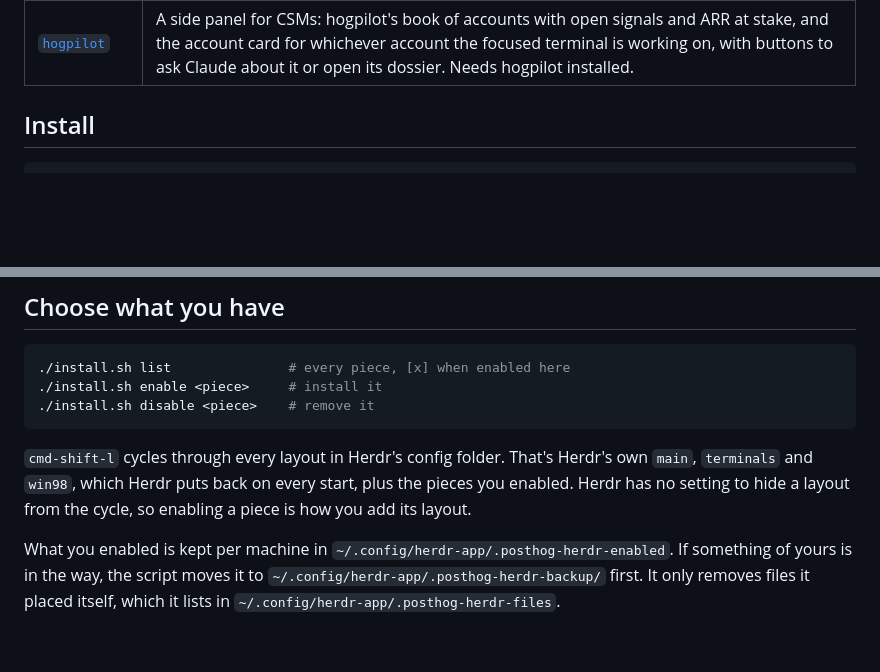
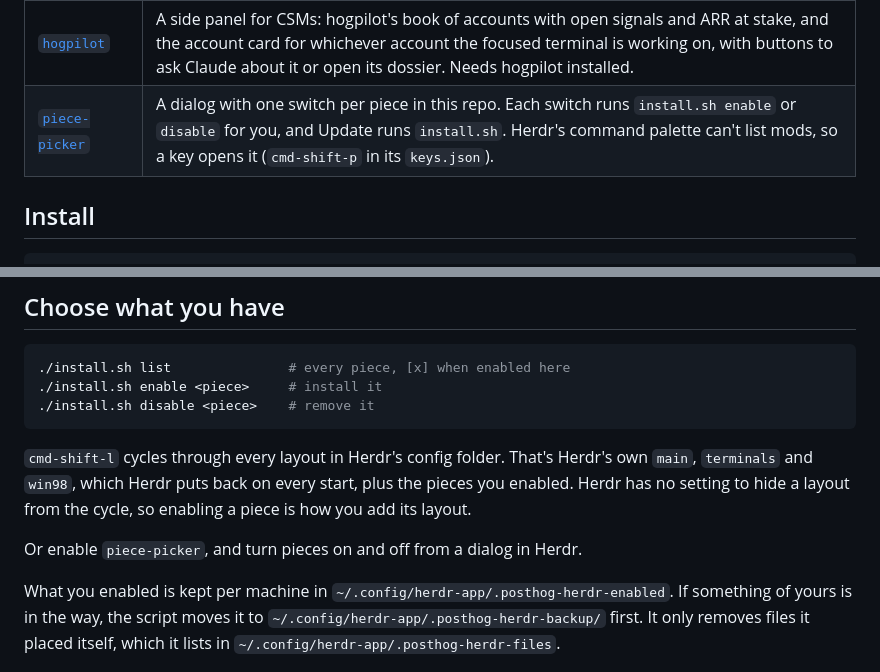
Before and after one commit to PostHog/herdr, a Markdown page: README.md, 2 parts joined by grey strips. Drawn GitHub-style; blank space fills up the shorter version.

```diff
--- a/README.md
+++ b/README.md
@@ -14,6 +14,7 @@ Each top-level folder with a `RECIPE.md` is one piece. You pick the pieces you w
 | [`space-tree`](space-tree/RECIPE.md) | The `Pull-Requests` layout with one sidebar tree: spaces (with each repo's own icon), their terminals and agents, and each agent's sub-agents, grouped by machine. The tabs move from the top bar into the tree. Needs `pull-requests`. |
 | [`gustavo`](gustavo/README.md) | Gustavo Strassburger's task-first setup: each space is a task with its Claude sessions, PRs and worktrees, an Inbox of what waits on you, a Grafana view, a pixel-art Dungeon of your tasks with PostHog's hoggies, a history bar, and PostHog's dev stack on the right. Built around Feature Flags team work; take the parts you like. |
 | [`hogpilot`](hogpilot/RECIPE.md) | A side panel for CSMs: hogpilot's book of accounts with open signals and ARR at stake, and the account card for whichever account the focused terminal is working on, with buttons to ask Claude about it or open its dossier. Needs hogpilot installed. |
+| [`piece-picker`](piece-picker/RECIPE.md) | A dialog with one switch per piece in this repo. Each switch runs `install.sh enable` or `disable` for you, and Update runs `install.sh`. Herdr's command palette can't list mods, so a key opens it (`cmd-shift-p` in its `keys.json`). |
 
 ## Install
 
@@ -62,6 +63,8 @@ It skips the pull when your checkout has local changes.
 That's Herdr's own `main`, `terminals` and `win98`, which Herdr puts back on every start, plus the pieces you enabled.
 Herdr has no setting to hide a layout from the cycle, so enabling a piece is how you add its layout.
 
+Or enable `piece-picker`, and turn pieces on and off from a dialog in Herdr.
+
 What you enabled is kept per machine in `~/.config/herdr-app/.posthog-herdr-enabled`.
 If something of yours is in the way, the script moves it to `~/.config/herdr-app/.posthog-herdr-backup/` first.
 It only removes files it placed itself, which it lists in `~/.config/herdr-app/.posthog-herdr-files`.
```
Also changed, not shown: piece-picker/RECIPE.md (added, +28 -0 lines), piece-picker/preview.png (added), 6 other files.
